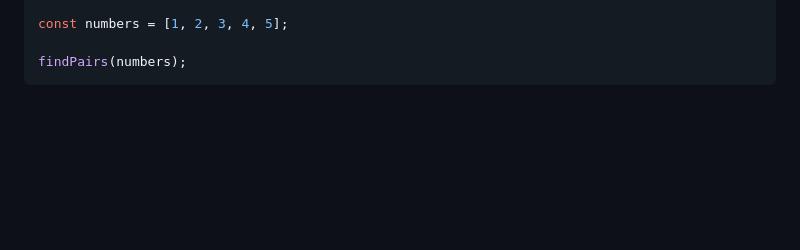
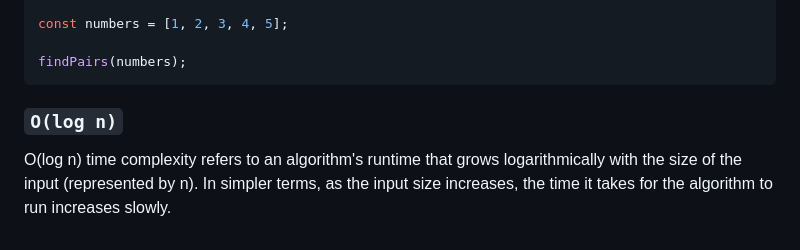
Before and after one commit to Mohosin999/DSA-in-JavaScript, a Markdown page: README.md, the part around the change. Rendered like a GitHub page; blank space fills up the shorter version.

Commit message:
start working with O(log n)

````diff
--- a/README.md
+++ b/README.md
@@ -123,3 +123,7 @@ const numbers = [1, 2, 3, 4, 5];
 
 findPairs(numbers);
 ```
+
+### `O(log n)`
+
+O(log n) time complexity refers to an algorithm's runtime that grows logarithmically with the size of the input (represented by n). In simpler terms, as the input size increases, the time it takes for the algorithm to run increases slowly.
````
